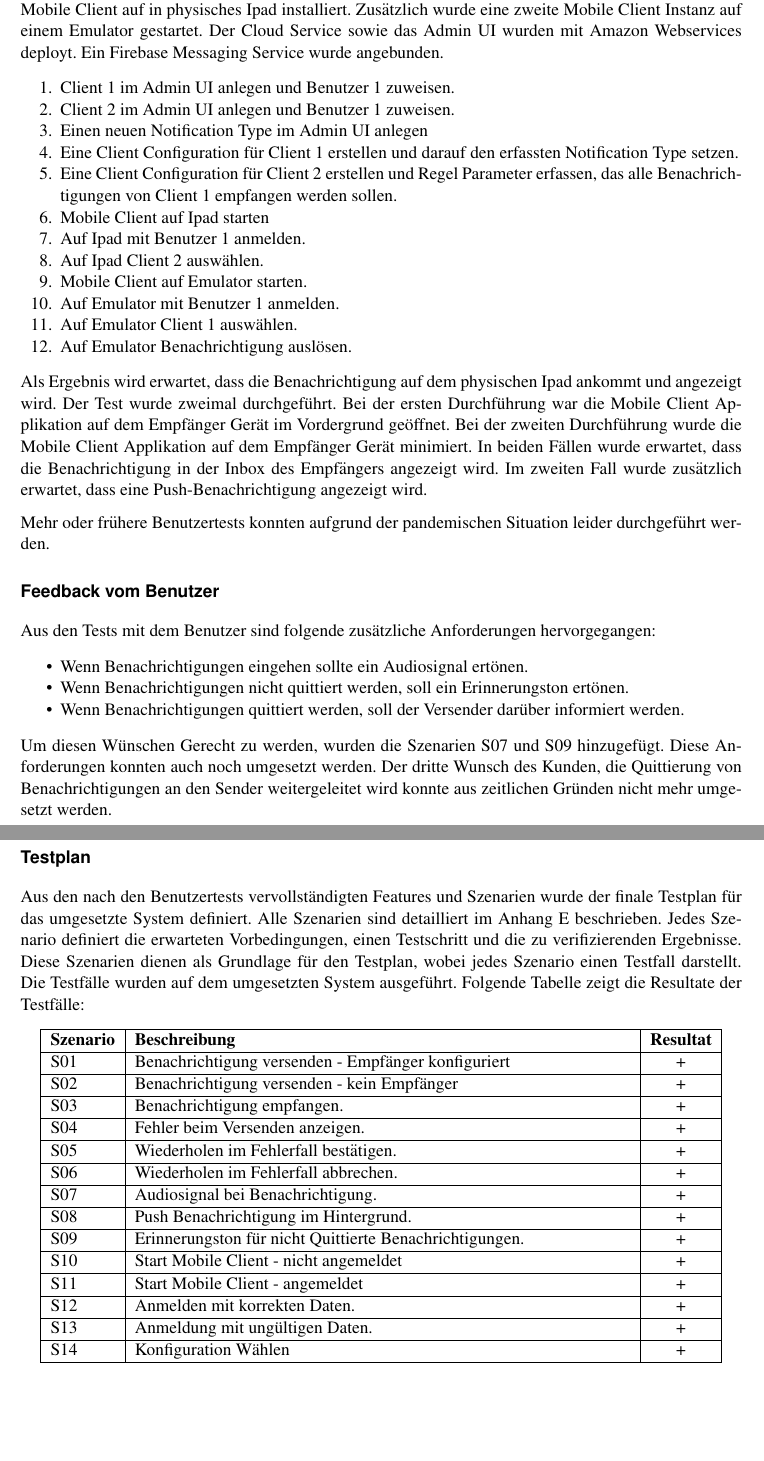
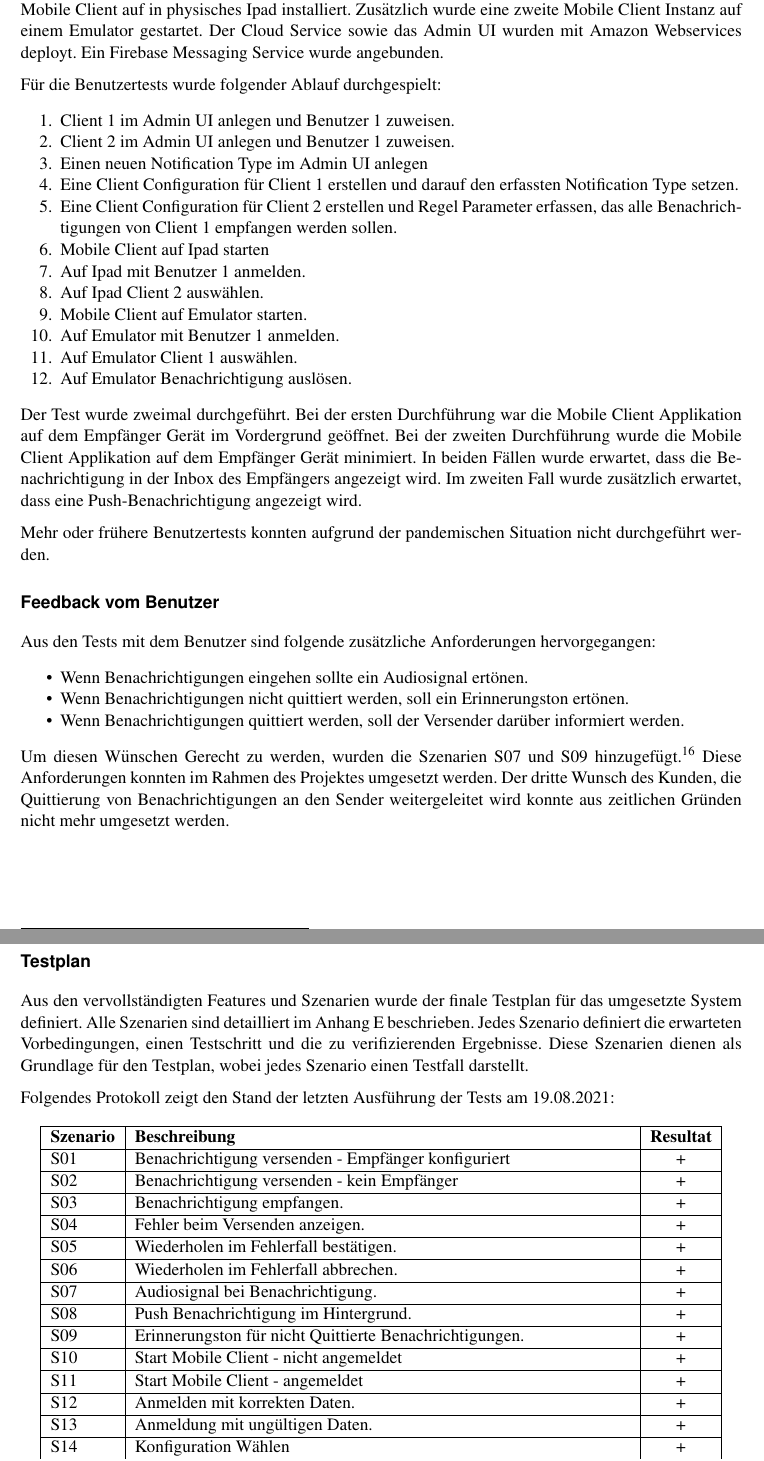
Before and after one commit to IP5-Cloudbasiertes-Praxisrufsystem/IP5-documentation, a LaTeX document (src/cloudbasiertes_praxisrufsystem.tex, which reads src/sections/realisation/testing/testplan.tex, src/sections/realisation/testing/usertests.tex): two parts of pages 42 and 43 of 61, joined at a grey line, cut so that both start at the same text, the shorter picture padded with empty space. Compiled offline with pdfLaTeX.

Commit message:
Finalize 06_realisation.tex

```diff
--- a/src/sections/realisation/testing/testplan.tex
+++ b/src/sections/realisation/testing/testplan.tex
@@ -1,12 +1,11 @@
 \subsubsection*{Testplan}
 
-Aus den nach den Benutzertests vervollständigten Features und Szenarien wurde der finale Testplan für das umgesetzte System definiert.
+Aus den vervollständigten Features und Szenarien wurde der finale Testplan für das umgesetzte System definiert.
 Alle Szenarien sind detailliert im Anhang E beschrieben.
 Jedes Szenario definiert die erwarteten Vorbedingungen, einen Testschritt und die zu verifizierenden Ergebnisse.
 Diese Szenarien dienen als Grundlage für den Testplan, wobei jedes Szenario einen Testfall darstellt.
-Die Testfälle wurden auf dem umgesetzten System ausgeführt.
-Folgende Tabelle zeigt die Resultate der Testfälle:
 
+Folgendes Protokoll zeigt den Stand der letzten Ausführung der Tests am 19.08.2021:
 
 \begin{table}[h]
     \centering
--- a/src/sections/realisation/testing/usertests.tex
+++ b/src/sections/realisation/testing/usertests.tex
@@ -7,6 +7,8 @@ Dazu wurde der Mobile Client auf in physisches Ipad installiert.
 Zusätzlich wurde eine zweite Mobile Client Instanz auf einem Emulator gestartet.
 Der Cloud Service sowie das Admin UI wurden mit Amazon Webservices deployt.
 Ein Firebase Messaging Service wurde angebunden.
+
+Für die Benutzertests wurde folgender Ablauf durchgespielt:
 
 \begin{enumerate}
     \item Client 1 im Admin UI anlegen und Benutzer 1 zuweisen.
@@ -23,14 +25,13 @@ Ein Firebase Messaging Service wurde angebunden.
     \item Auf Emulator Benachrichtigung auslösen.
 \end{enumerate}
 
-Als Ergebnis wird erwartet, dass die Benachrichtigung auf dem physischen Ipad ankommt und angezeigt wird.
 Der Test wurde zweimal durchgeführt.
 Bei der ersten Durchführung war die Mobile Client Applikation auf dem Empfänger Gerät im Vordergrund geöffnet.
 Bei der zweiten Durchführung wurde die Mobile Client Applikation auf dem Empfänger Gerät minimiert.
 In beiden Fällen wurde erwartet, dass die Benachrichtigung in der Inbox des Empfängers angezeigt wird.
 Im zweiten Fall wurde zusätzlich erwartet, dass eine Push-Benachrichtigung angezeigt wird.
 
-Mehr oder frühere Benutzertests konnten aufgrund der pandemischen Situation leider durchgeführt werden.
+Mehr oder frühere Benutzertests konnten aufgrund der pandemischen Situation nicht durchgeführt werden.
 
 \subsubsection*{Feedback vom Benutzer}
 
@@ -42,8 +43,8 @@ Aus den Tests mit dem Benutzer sind folgende zusätzliche Anforderungen hervorge
     \item Wenn Benachrichtigungen quittiert werden, soll der Versender darüber informiert werden.
 \end{itemize}
 
-Um diesen Wünschen Gerecht zu werden, wurden die Szenarien S07 und S09 hinzugefügt.
-Diese Anforderungen konnten auch noch umgesetzt werden.
+Um diesen Wünschen Gerecht zu werden, wurden die Szenarien S07 und S09 hinzugefügt.\footnote{Siehe Anhang E}
+Diese Anforderungen konnten im Rahmen des Projektes umgesetzt werden.
 Der dritte Wunsch des Kunden, die Quittierung von Benachrichtigungen an den Sender weitergeleitet wird konnte aus zeitlichen Gründen nicht mehr umgesetzt werden.
 
 \clearpage
```
Also changed, not shown: src/sections/realisation/fazit.tex (+4 -4 lines), src/sections/realisation/results/cloudservice.tex (+2 -1 lines), src/sections/realisation/results/mobileclient.tex (+1 -2 lines), src/sections/realisation/results/overview.tex (+1 -1 lines), src/graphics/screenshots/adminui/configuration-all.png, src/sections/realisation/testing/usertests.tex (2 more changed lines).
